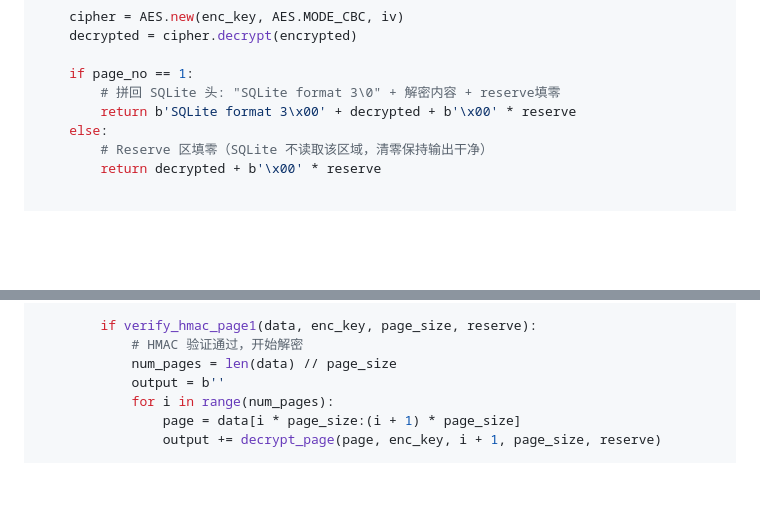
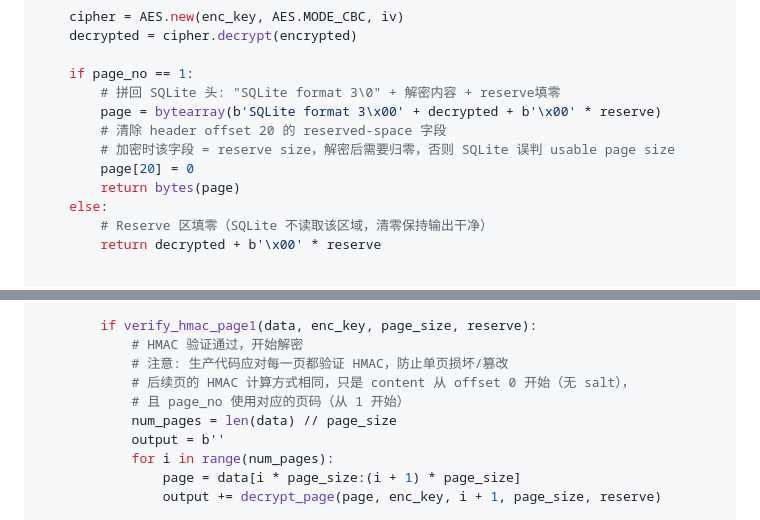
Before and after one commit to leyan2174/wx-workbench, a Markdown page: docs/macos-3x-vs-4x-decryption-guide.md, 2 parts joined by grey strips. GitHub-like rendering; blank space fills up the shorter version.

Commit message:
fix: clear header reserved-space field and add per-page HMAC note
- Zero out SQLite header offset 20 (reserved-space) after decryption,
  otherwise SQLite miscalculates usable page size
- Add comment noting production code should verify HMAC on every page,
  not just page 1

```diff
--- a/docs/macos-3x-vs-4x-decryption-guide.md
+++ b/docs/macos-3x-vs-4x-decryption-guide.md
@@ -226,7 +226,11 @@ def decrypt_page(page_data, enc_key, page_no, page_size, reserve):
 
     if page_no == 1:
         # 拼回 SQLite 头: "SQLite format 3\0" + 解密内容 + reserve填零
-        return b'SQLite format 3\x00' + decrypted + b'\x00' * reserve
+        page = bytearray(b'SQLite format 3\x00' + decrypted + b'\x00' * reserve)
+        # 清除 header offset 20 的 reserved-space 字段
+        # 加密时该字段 = reserve size，解密后需要归零，否则 SQLite 误判 usable page size
+        page[20] = 0
+        return bytes(page)
     else:
         # Reserve 区填零（SQLite 不读取该区域，清零保持输出干净）
         return decrypted + b'\x00' * reserve
@@ -282,6 +286,9 @@ def decrypt_db(db_path, raw_key_hex, output_path):
 
         if verify_hmac_page1(data, enc_key, page_size, reserve):
             # HMAC 验证通过，开始解密
+            # 注意: 生产代码应对每一页都验证 HMAC，防止单页损坏/篡改
+            # 后续页的 HMAC 计算方式相同，只是 content 从 offset 0 开始（无 salt），
+            # 且 page_no 使用对应的页码（从 1 开始）
             num_pages = len(data) // page_size
             output = b''
             for i in range(num_pages):
```
